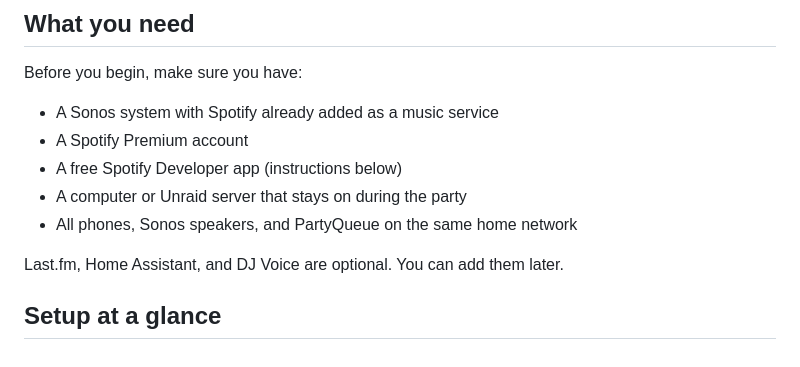
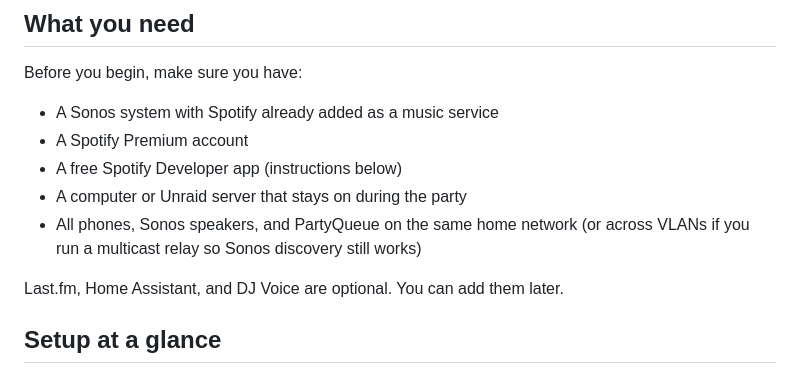
Before and after one commit to dbs179/PartyQueue, a Markdown page: README.md, the part around the change. Drawn GitHub-style.

Commit message:
Note VLAN setups work with a multicast relay in the README.
Co-authored-by: Cursor <cursoragent@cursor.com>

```diff
--- a/README.md
+++ b/README.md
@@ -21,6 +21,7 @@ Before you begin, make sure you have:
 - A free Spotify Developer app (instructions below)
 - A computer or Unraid server that stays on during the party
 - All phones, Sonos speakers, and PartyQueue on the same home network
+  (or across VLANs if you run a multicast relay so Sonos discovery still works)
 
 Last.fm, Home Assistant, and DJ Voice are optional. You can add them later.
 
```
